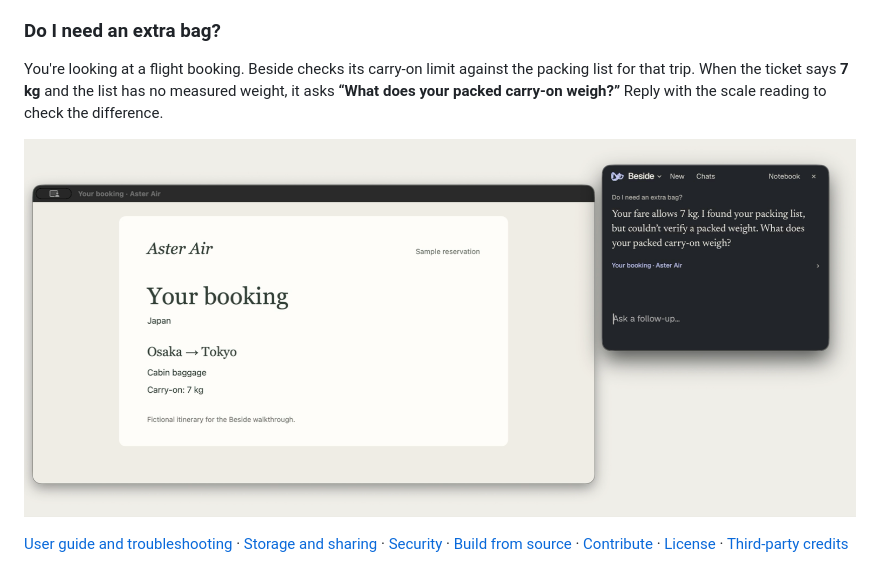
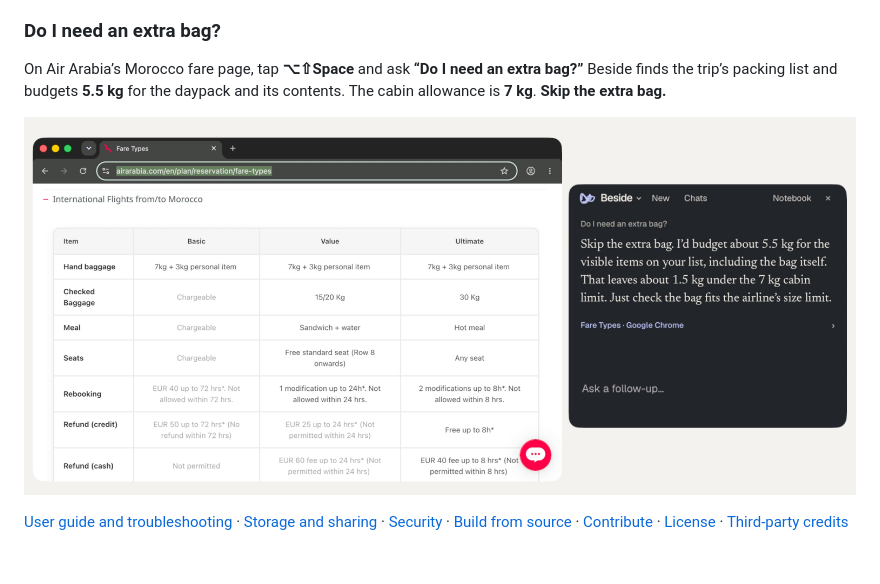
Before and after one commit to pranavdulepet/beside, a Markdown page: README.md, the part around one of its changes. Drawn GitHub-style; pictures changed too: website/media/baggage.png.

Commit message:
Recommend cabin baggage from a trip packing list

```diff
--- a/README.md
+++ b/README.md
@@ -14,5 +14,5 @@ Beside is a floating assistant for your Mac. Point at the thing you’re working
 
 ### Do I need an extra bag?
 
-You're looking at a flight booking. Beside checks its carry-on limit against the packing list for that trip. When the ticket says **7 kg** and the list has no measured weight, it asks **“What does your packed carry-on weigh?”** Reply with the scale reading to check the difference.
+On Air Arabia’s Morocco fare page, tap **⌥⇧Space** and ask **“Do I need an extra bag?”** Beside finds the trip’s packing list and budgets **5.5 kg** for the daypack and its contents. The cabin allowance is **7 kg**. **Skip the extra bag.**
 
```
Also changed, not shown: other parts of README.md (+1 -1 lines), docs/guide.md (+1 -1 lines), docs/walkthroughs.md (+5 -5 lines), 11 other files.
